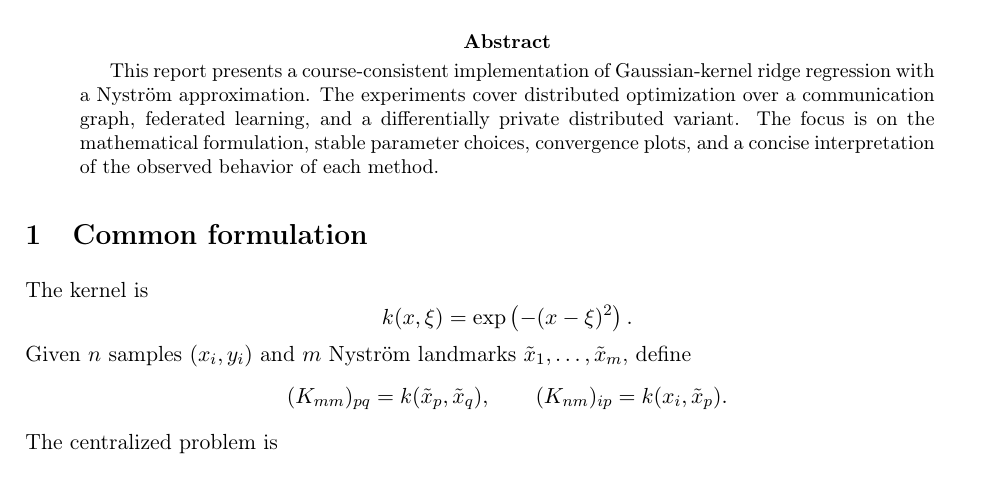
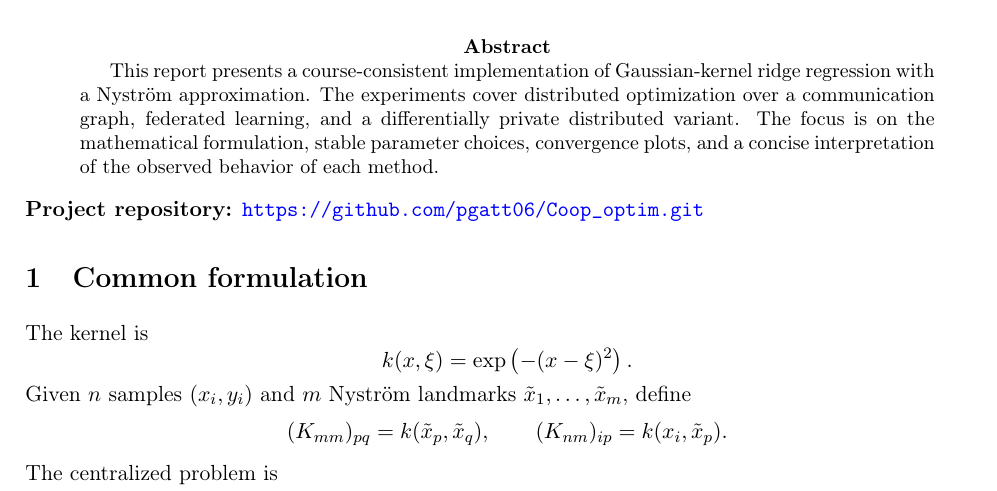
Before and after one commit to pgatt06/Coop_optim, a LaTeX paper (rapport/rapport.tex): part of page 1 of 10, cut so that both start at the same text. Compiled offline with pdfLaTeX.

Commit message:
add github

```diff
--- a/rapport/rapport.tex
+++ b/rapport/rapport.tex
@@ -41,6 +41,8 @@ This report presents a course-consistent implementation of Gaussian-kernel ridge
 The experiments cover distributed optimization over a communication graph, federated learning, and a differentially private distributed variant.
 The focus is on the mathematical formulation, stable parameter choices, convergence plots, and a concise interpretation of the observed behavior of each method.
 \end{abstract}
+
+\noindent\textbf{Project repository:} \url{https://github.com/pgatt06/Coop_optim.git}
 
 \section{Common formulation}
 
```
Also changed, not shown: rapport/Rapport_BONETTI_PASCAL.pdf (deleted), rapport/bonetti_pascal_final.pdf (added), rapport/rapport.pdf (added).
